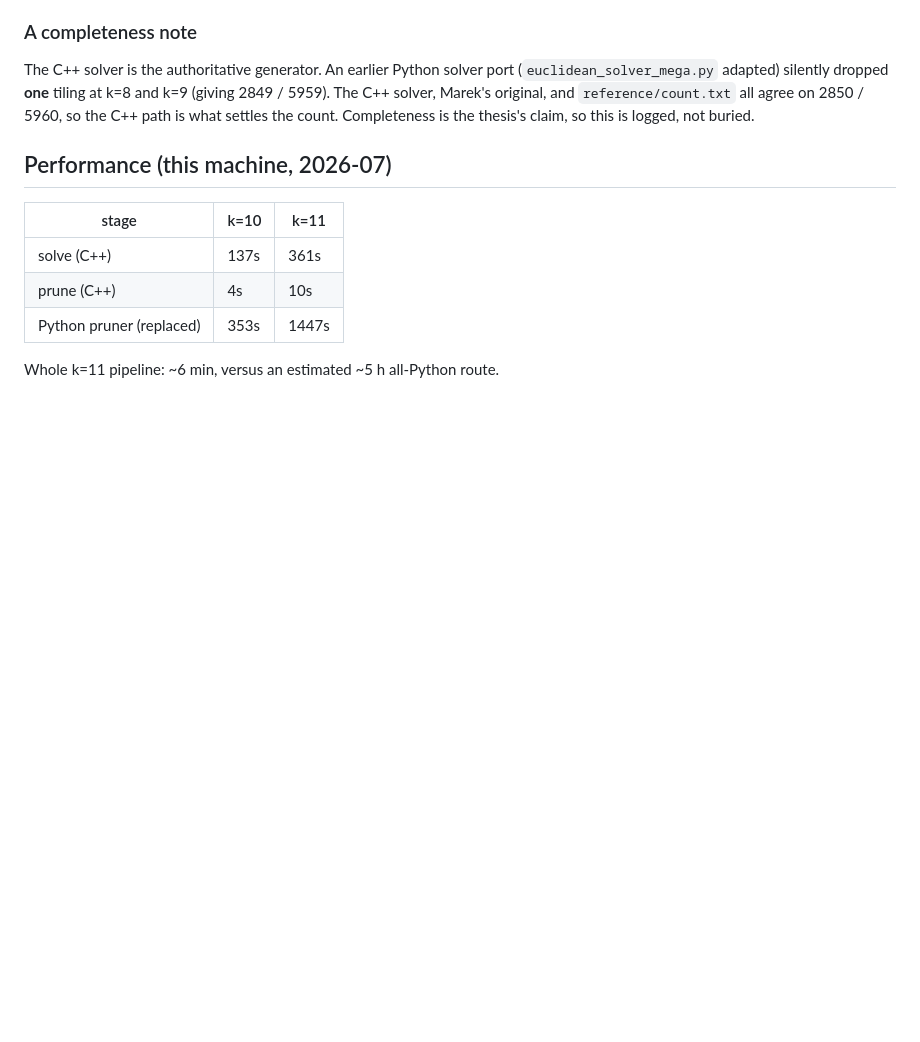
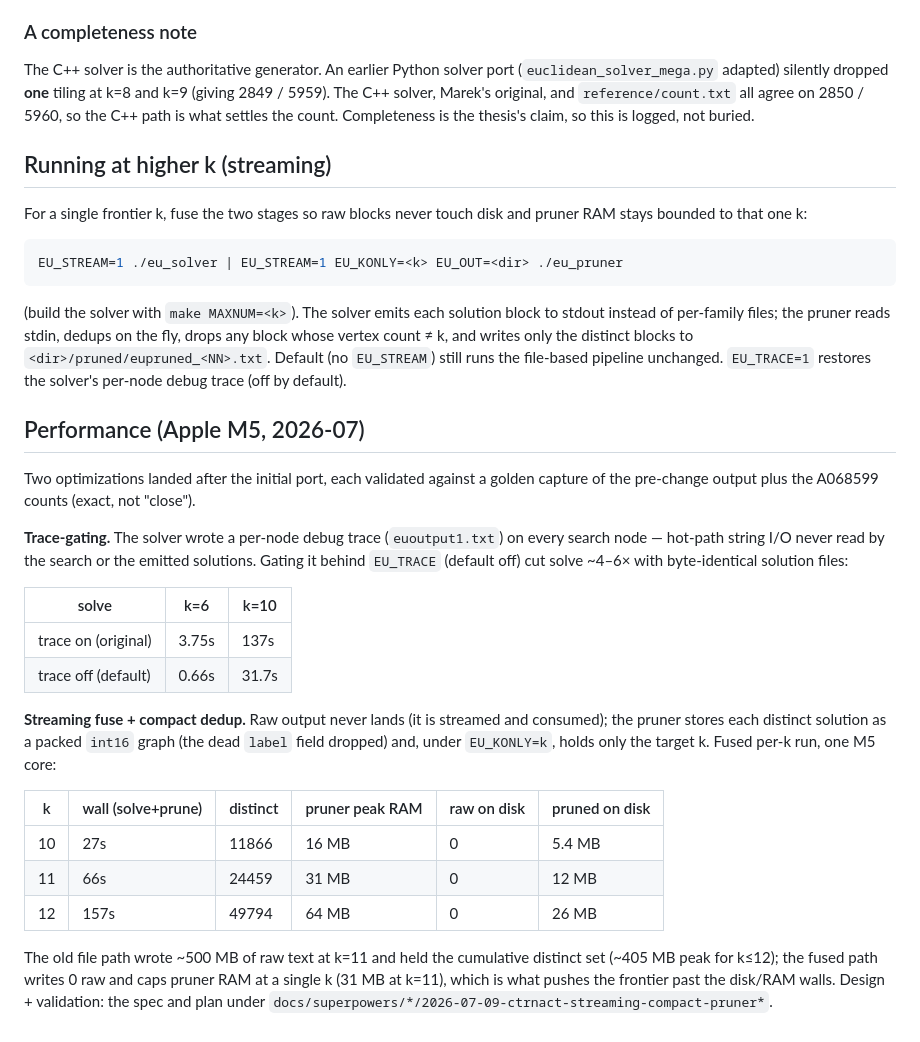
Before and after one commit to AlessandroLongo23/TilingAtlas, a Markdown page: tools/ctrnact-oracle/README.md, the part around the change. GitHub-like rendering; blank space fills up the shorter version.

Commit message:
docs(ctrnact): README — streaming mode usage + trace/streaming perf tables
Records the two validated wins (trace-gating ~4-6x solve; streaming fuse: raw never lands, pruner RAM bounded to one k) with measured k<=12 numbers, and the EU_STREAM/EU_KONLY invocation.

Co-Authored-By: Claude Opus 4.8 (1M context) <noreply@anthropic.com>

````diff
--- a/tools/ctrnact-oracle/README.md
+++ b/tools/ctrnact-oracle/README.md
@@ -70,12 +70,46 @@ The C++ solver is the authoritative generator. An earlier Python solver port
 5959). The C++ solver, Marek's original, and `reference/count.txt` all agree on 2850 / 5960, so the
 C++ path is what settles the count. Completeness is the thesis's claim, so this is logged, not buried.
 
-## Performance (this machine, 2026-07)
+## Running at higher k (streaming)
 
-| stage | k=10 | k=11 |
-|-------|------|------|
-| solve (C++) | 137s | 361s |
-| prune (C++) | 4s | 10s |
-| Python pruner (replaced) | 353s | 1447s |
+For a single frontier k, fuse the two stages so raw blocks never touch disk and pruner RAM stays
+bounded to that one k:
 
-Whole k=11 pipeline: ~6 min, versus an estimated ~5 h all-Python route.
+```sh
+EU_STREAM=1 ./eu_solver | EU_STREAM=1 EU_KONLY=<k> EU_OUT=<dir> ./eu_pruner
+```
+
+(build the solver with `make MAXNUM=<k>`). The solver emits each solution block to stdout instead of
+per-family files; the pruner reads stdin, dedups on the fly, drops any block whose vertex count ≠ k,
+and writes only the distinct blocks to `<dir>/pruned/eupruned_<NN>.txt`. Default (no `EU_STREAM`)
+still runs the file-based pipeline unchanged. `EU_TRACE=1` restores the solver's per-node debug trace
+(off by default).
+
+## Performance (Apple M5, 2026-07)
+
+Two optimizations landed after the initial port, each validated against a golden capture of the
+pre-change output plus the A068599 counts (exact, not "close").
+
+**Trace-gating.** The solver wrote a per-node debug trace (`euoutput1.txt`) on every search node —
+hot-path string I/O never read by the search or the emitted solutions. Gating it behind `EU_TRACE`
+(default off) cut solve ~4–6× with byte-identical solution files:
+
+| solve | k=6 | k=10 |
+|-------|-----|------|
+| trace on (original) | 3.75s | 137s |
+| trace off (default) | 0.66s | 31.7s |
+
+**Streaming fuse + compact dedup.** Raw output never lands (it is streamed and consumed); the pruner
+stores each distinct solution as a packed `int16` graph (the dead `label` field dropped) and, under
+`EU_KONLY=k`, holds only the target k. Fused per-k run, one M5 core:
+
+| k | wall (solve+prune) | distinct | pruner peak RAM | raw on disk | pruned on disk |
+|---|--------------------|----------|-----------------|-------------|----------------|
+| 10 | 27s | 11866 | 16 MB | 0 | 5.4 MB |
+| 11 | 66s | 24459 | 31 MB | 0 | 12 MB |
+| 12 | 157s | 49794 | 64 MB | 0 | 26 MB |
+
+The old file path wrote ~500 MB of raw text at k=11 and held the cumulative distinct set (~405 MB
+peak for k≤12); the fused path writes 0 raw and caps pruner RAM at a single k (31 MB at k=11), which
+is what pushes the frontier past the disk/RAM walls. Design + validation: the spec and plan under
+`docs/superpowers/*/2026-07-09-ctrnact-streaming-compact-pruner*`.
````
